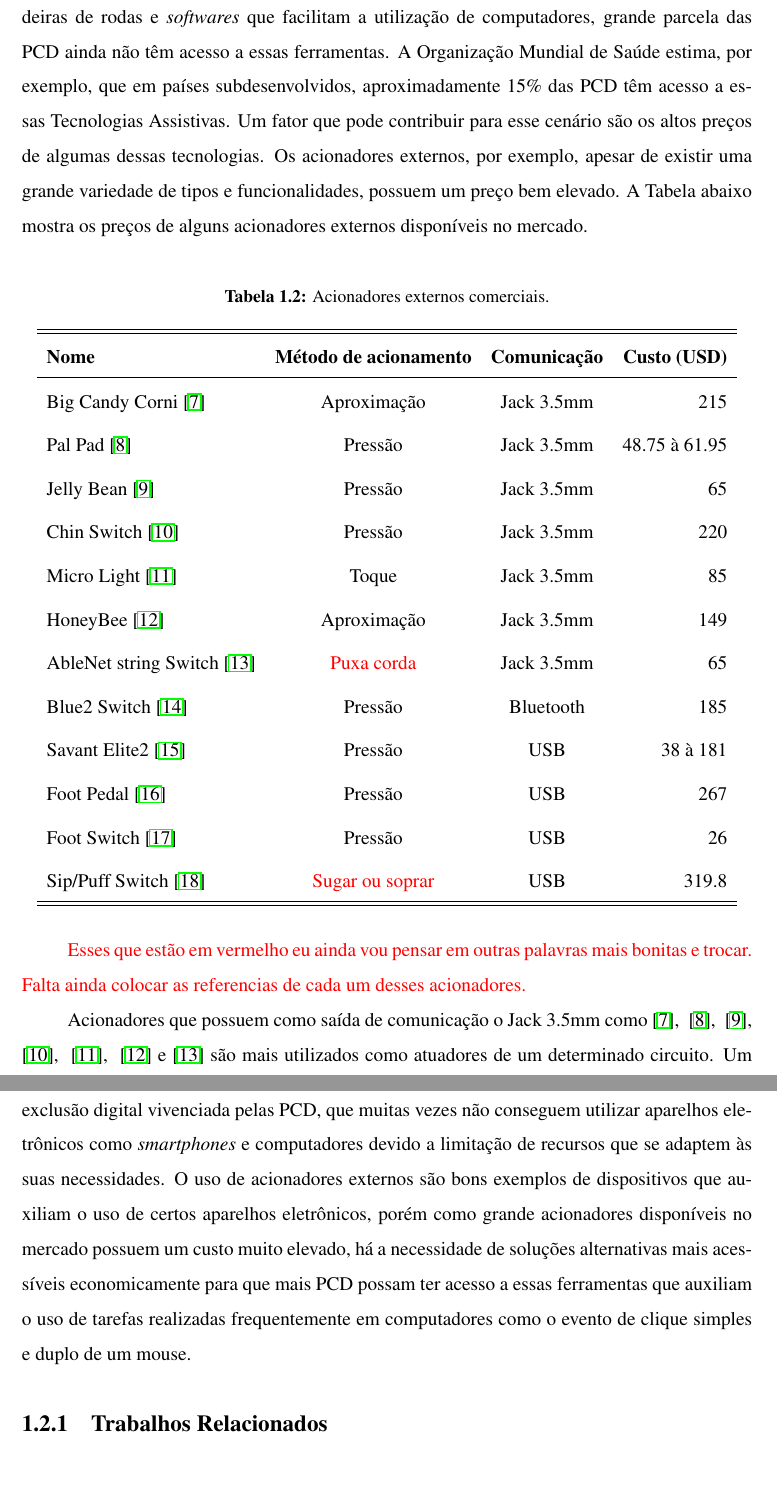
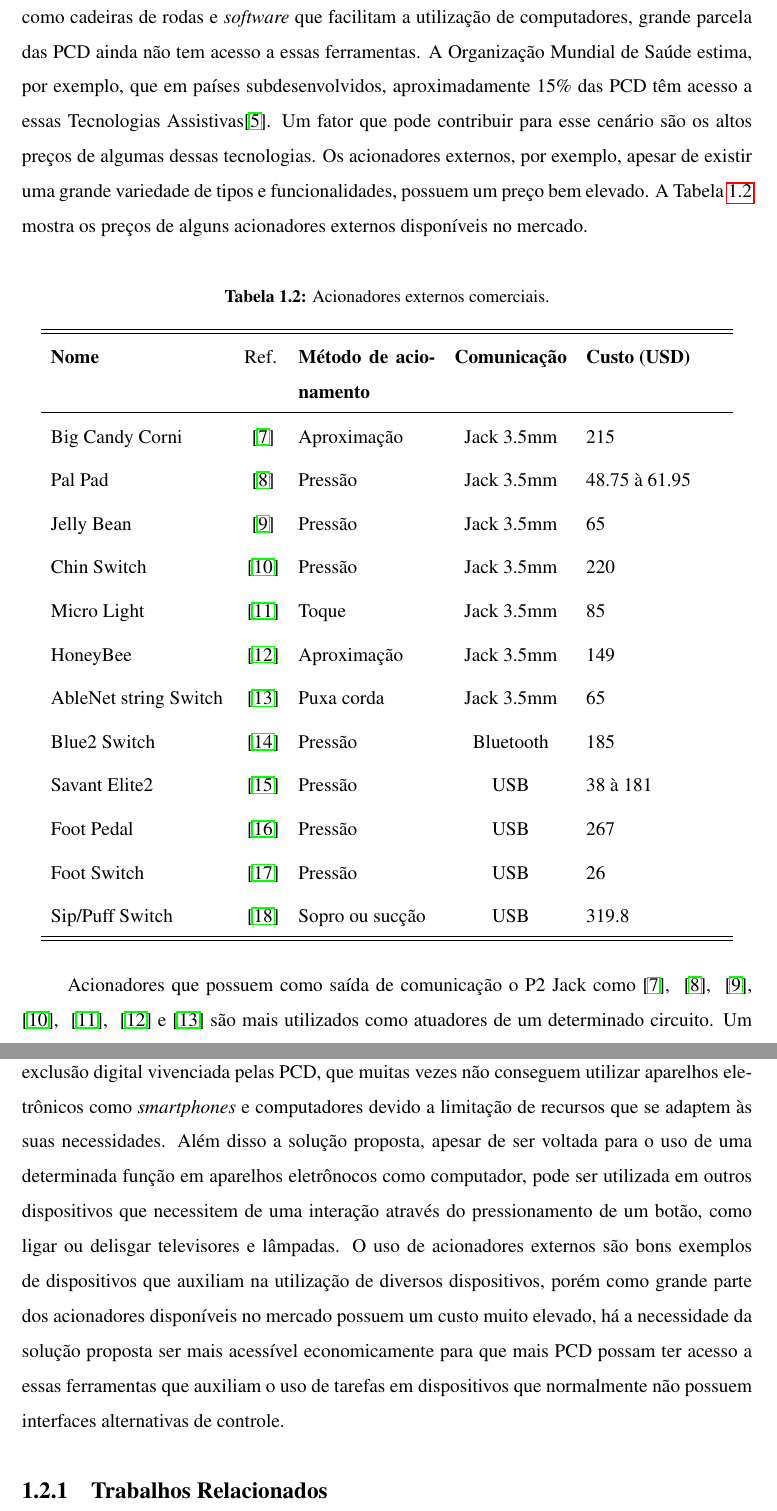
Before and after one commit to ErickCampos/18_ErickCampos_TCC, a LaTeX thesis (main_tcc.tex, which reads cap/cap1_introducao.tex): two parts of pages 15 and 16 of 20 before the commit and two parts of pages 15 and 17 of 21 after it, joined at a grey line, cut so that both start at the same text, the shorter picture padded with empty space. Compiled offline with pdfLaTeX; a LaTeX package or settings file that is missing is left out.

Commit message:
Conserto daprimeira revisão

```diff
--- a/cap/cap1_introducao.tex
+++ b/cap/cap1_introducao.tex
@@ -76,50 +76,46 @@
 \end{tabular}
 \end{table}
 
-Apesar de já existir inúmeros instrumentos voltados para Tecnologia Assistiva
-como cadeiras de rodas e \textit{softwares} que facilitam a utilização de
-computadores, grande parcela das PCD ainda não têm acesso a essas ferramentas. A
-Organização Mundial de Saúde estima, por exemplo, que em países
+Apesar da atual existência de inúmeros instrumentos voltados para Tecnologia
+Assistiva como cadeiras de rodas e \textit{software} que facilitam a utilização
+de computadores, grande parcela das PCD ainda não tem acesso a essas
+ferramentas. A Organização Mundial de Saúde estima, por exemplo, que em países
 subdesenvolvidos, aproximadamente 15\% das PCD têm acesso a essas Tecnologias
-Assistivas. Um fator que pode contribuir para esse cenário são os altos preços
+Assistivas\cite{WHO15}. Um fator que pode contribuir para esse cenário são os altos preços
 de algumas dessas tecnologias. Os acionadores externos, por exemplo, apesar de
 existir uma grande variedade de tipos e funcionalidades, possuem um preço bem
-elevado. A Tabela abaixo mostra os preços de alguns acionadores externos
+elevado. A Tabela~\ref{tab:acionadores} mostra os preços de alguns acionadores externos
 disponíveis no mercado.
 
 \begin{table}[!h]
 \centering
 \caption{Acionadores externos comerciais.}
-\label{tab:ibge}
+\label{tab:acionadores}
 \def\arraystretch{1.25}
-\begin{tabular}{lccr}
+\begin{tabular}{lcp{3cm}cp{3cm}}
 	\hline
 	\hline
-	\textbf{Nome} & \textbf{Método de acionamento} & \textbf{Comunicação} & \textbf{Custo (USD)} \\
+	\textbf{Nome} & Ref. & \textbf{Método de acionamento} & \textbf{Comunicação} & \textbf{Custo (USD)} \\
 	\hline
-	Big Candy Corni~\cite{CandyCorn}            & Aproximação  & Jack 3.5mm   & 215              \\
-	Pal Pad~\cite{PalPad}                       & Pressão      & Jack 3.5mm   &  48.75 à 61.95   \\
-	Jelly Bean~\cite{JellyBean}                 & Pressão      & Jack 3.5mm   &   65             \\
-	Chin Switch~\cite{Chin}                     & Pressão      & Jack 3.5mm   & 220              \\
-	Micro Light~\cite{MicroLight}               & Toque        & Jack 3.5mm   & 85               \\
-	HoneyBee~\cite{HoneyBee}                    & Aproximação  & Jack 3.5mm   & 149              \\
-	AbleNet string Switch~\cite{StringSwitch}   & \textcolor{red}{Puxa corda} & Jack 3.5mm & 65  \\
-	Blue2 Switch~\cite{Blue2}                   & Pressão      & Bluetooth    & 185              \\
-	Savant Elite2~\cite{SavantElite2}           & Pressão      & USB          & 38 à 181         \\
-	Foot Pedal~\cite{FootPedal}                 & Pressão      & USB          & 267              \\
-	Foot Switch~\cite{FootSwitch}               & Pressão      & USB          & 26               \\
-	Sip/Puff Switch~\cite{SipPuff}              & \textcolor{red}{Sugar ou soprar} & USB & 319.8  \\
+	Big Candy Corni&~\cite{CandyCorn}            & Aproximação  & Jack 3.5mm   & 215              \\
+	Pal Pad&~\cite{PalPad}                       & Pressão      & Jack 3.5mm   &  48.75 à 61.95   \\
+	Jelly Bean&~\cite{JellyBean}                 & Pressão      & Jack 3.5mm   &   65             \\
+	Chin Switch&~\cite{Chin}                     & Pressão      & Jack 3.5mm   & 220              \\
+	Micro Light&~\cite{MicroLight}               & Toque        & Jack 3.5mm   & 85               \\
+	HoneyBee&~\cite{HoneyBee}                    & Aproximação  & Jack 3.5mm   & 149              \\
+	AbleNet string Switch&~\cite{StringSwitch}   & Puxa corda & Jack 3.5mm & 65  \\
+	Blue2 Switch&~\cite{Blue2}                   & Pressão      & Bluetooth    & 185              \\
+	Savant Elite2&~\cite{SavantElite2}           & Pressão      & USB          & 38 à 181         \\
+	Foot Pedal&~\cite{FootPedal}                 & Pressão      & USB          & 267              \\
+	Foot Switch&~\cite{FootSwitch}               & Pressão      & USB          & 26               \\
+	Sip/Puff Switch&~\cite{SipPuff}              & Sopro ou sucção & USB & 319.8  \\
 
 	\hline
 	\hline
 \end{tabular}
 \end{table}
 
-\textcolor{red}{Esses que estão em vermelho eu ainda vou pensar em outras
-palavras mais bonitas e trocar. Falta ainda colocar as referencias de cada um
-desses acionadores.}
-
-Acionadores que possuem como saída de comunicação o Jack 3.5mm
+Acionadores que possuem como saída de comunicação o P2 Jack
 como~\cite{CandyCorn}, ~\cite{PalPad}, ~\cite{JellyBean}, ~\cite{Chin}, ~\cite{
 MicroLight}, ~\cite{HoneyBee} e~\cite{StringSwitch} são mais utilizados como
-atuadores de um determinado circuito. Um grande exemplo disso pode ser visto
+atuadores de um determinado circuito. Um grande exemplo disso pode ser visto no
@@ -141,13 +170,17 @@
 Nesse sentido, esta pesquisa tem como intuito apresentar uma solução para
 diminuir a exclusão digital vivenciada pelas PCD, que muitas vezes não conseguem
 utilizar aparelhos eletrônicos como \textit{smartphones} e computadores devido a
-limitação de recursos que se adaptem às suas necessidades. O uso de
-acionadores externos são bons exemplos de dispositivos que auxiliam o uso de certos
-aparelhos eletrônicos, porém como grande acionadores disponíveis no mercado
-possuem um custo muito elevado, há a necessidade de soluções alternativas mais
-acessíveis economicamente para que mais PCD possam ter acesso a essas
-ferramentas que auxiliam o uso de tarefas realizadas frequentemente em
-computadores como o evento de clique simples e duplo de um mouse.
+limitação de recursos que se adaptem às suas necessidades. Além disso a solução
+proposta, apesar de ser voltada para o uso de uma determinada função em
+aparelhos eletrônocos como computador, pode ser utilizada em outros dispositivos
+que necessitem de uma interação através do pressionamento de um botão, como
+ligar ou delisgar televisores e lâmpadas. O uso de acionadores externos são bons
+exemplos de dispositivos que auxiliam na utilização de diversos dispositivos,
+porém como grande parte dos acionadores disponíveis no mercado possuem um custo
+muito elevado, há a necessidade da solução proposta ser mais acessível
+economicamente para que mais PCD possam ter acesso a essas ferramentas que
+auxiliam o uso de tarefas em dispositivos que normalmente não possuem interfaces
+alternativas de controle.
 
 \subsection{Trabalhos Relacionados}
 
```
Also changed, not shown: cap/cap1_introducao.tex (61 more changed lines).
